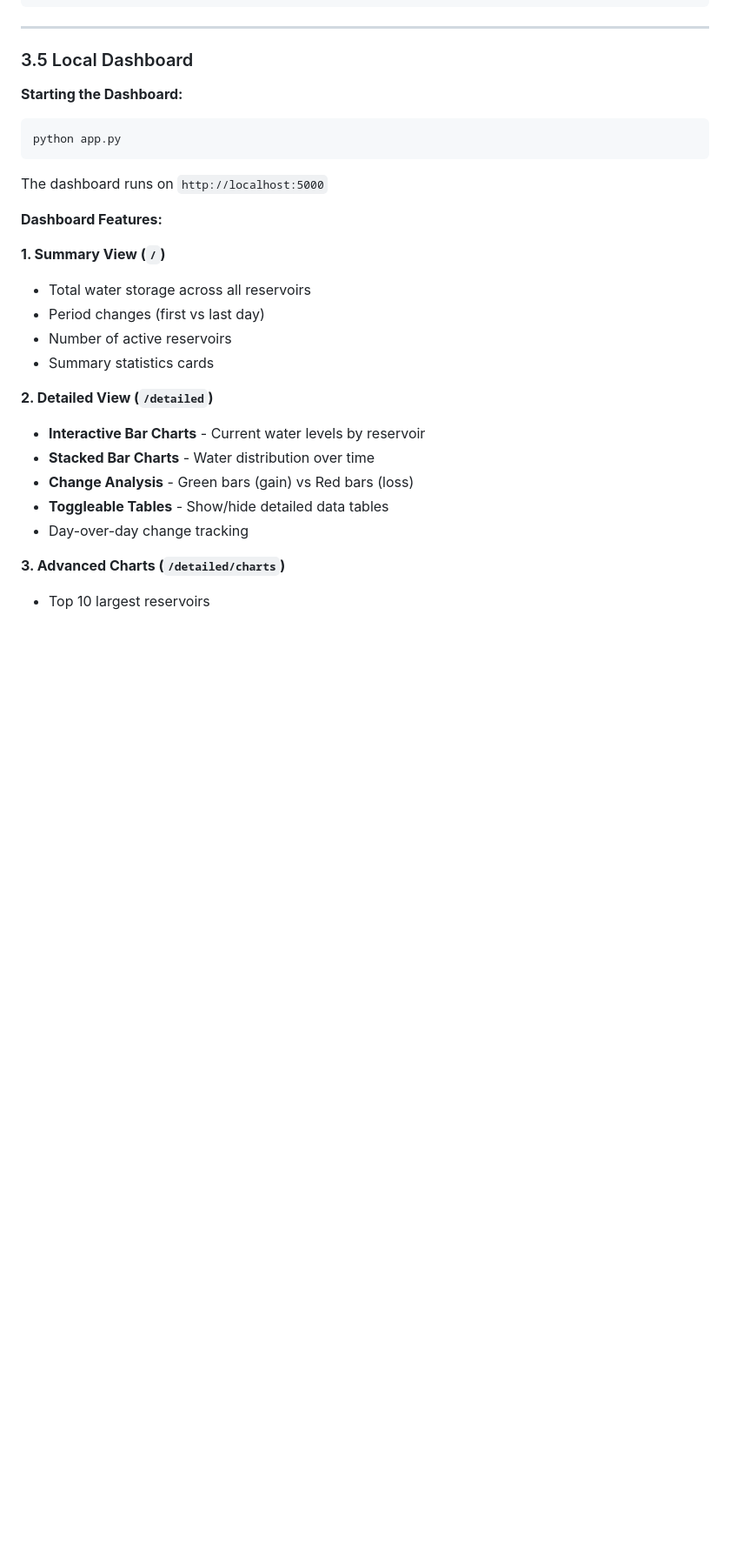
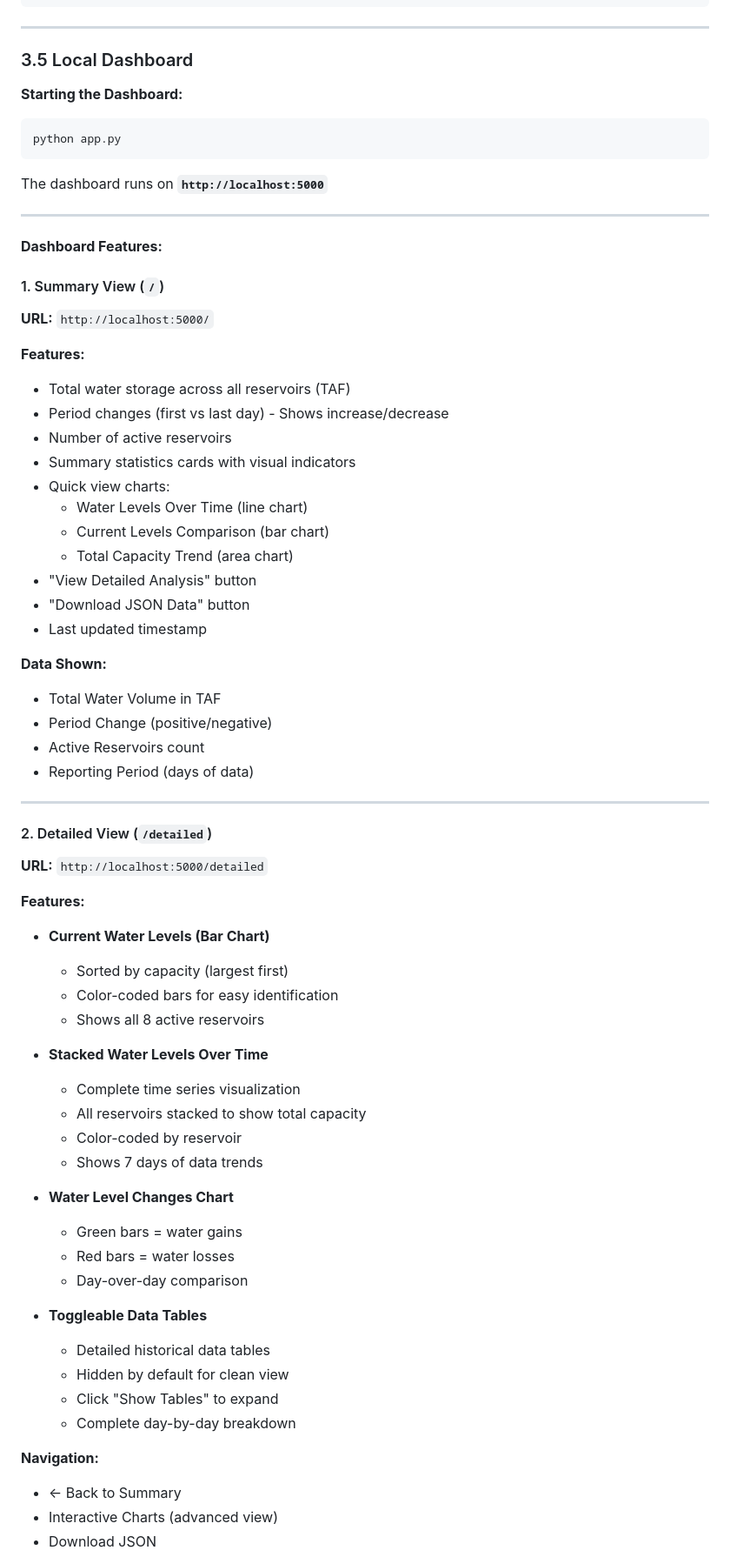
Before and after one commit to BalaAnbalagan/reservoir_monitoring, a Markdown page: README.md, the part around one of its changes. Shown at 87% size. Rendered like a GitHub page; blank space fills up the shorter version.

````diff
--- a/README.md
+++ b/README.md
@@ -313,22 +313,66 @@ python subscriber.py --broker 192.168.1.100 --port 1884
 python app.py
 ```
 
-The dashboard runs on `http://localhost:5000`
+The dashboard runs on **`http://localhost:5000`**
+
+---
 
 **Dashboard Features:**
 
-**1. Summary View (`/`)**
-- Total water storage across all reservoirs
-- Period changes (first vs last day)
+#### 1. Summary View (`/`)
+
+**URL:** `http://localhost:5000/`
+
+**Features:**
+- Total water storage across all reservoirs (TAF)
+- Period changes (first vs last day) - Shows increase/decrease
 - Number of active reservoirs
-- Summary statistics cards
+- Summary statistics cards with visual indicators
+- Quick view charts:
+  - Water Levels Over Time (line chart)
+  - Current Levels Comparison (bar chart)
+  - Total Capacity Trend (area chart)
+- "View Detailed Analysis" button
+- "Download JSON Data" button
+- Last updated timestamp
 
-**2. Detailed View (`/detailed`)**
-- **Interactive Bar Charts** - Current water levels by reservoir
-- **Stacked Bar Charts** - Water distribution over time
-- **Change Analysis** - Green bars (gain) vs Red bars (loss)
-- **Toggleable Tables** - Show/hide detailed data tables
-- Day-over-day change tracking
+**Data Shown:**
+- Total Water Volume in TAF
+- Period Change (positive/negative)
+- Active Reservoirs count
+- Reporting Period (days of data)
 
-**3. Advanced Charts (`/detailed/charts`)**
-- Top 10 largest reservoirs
+---
+
+#### 2. Detailed View (`/detailed`)
+
+**URL:** `http://localhost:5000/detailed`
+
+**Features:**
+- **Current Water Levels (Bar Chart)**
+  - Sorted by capacity (largest first)
+  - Color-coded bars for easy identification
+  - Shows all 8 active reservoirs
+
+- **Stacked Water Levels Over Time**
+  - Complete time series visualization
+  - All reservoirs stacked to show total capacity
+  - Color-coded by reservoir
+  - Shows 7 days of data trends
+
+- **Water Level Changes Chart**
+  - Green bars = water gains
+  - Red bars = water losses
+  - Day-over-day comparison
+
+- **Toggleable Data Tables**
+  - Detailed historical data tables
+  - Hidden by default for clean view
+  - Click "Show Tables" to expand
+  - Complete day-by-day breakdown
+
+**Navigation:**
+- ← Back to Summary
+- Interactive Charts (advanced view)
+- Download JSON
+
````
Also changed, not shown: other parts of README.md (+173 -59 lines).
